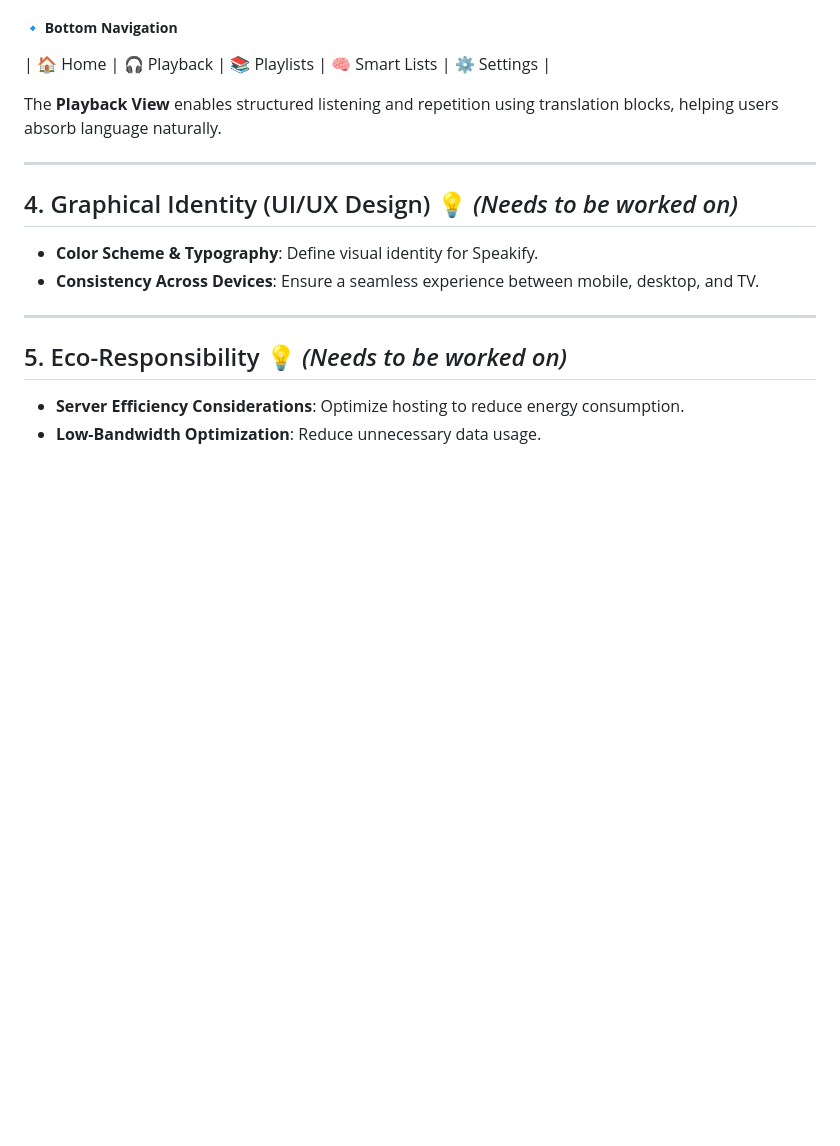
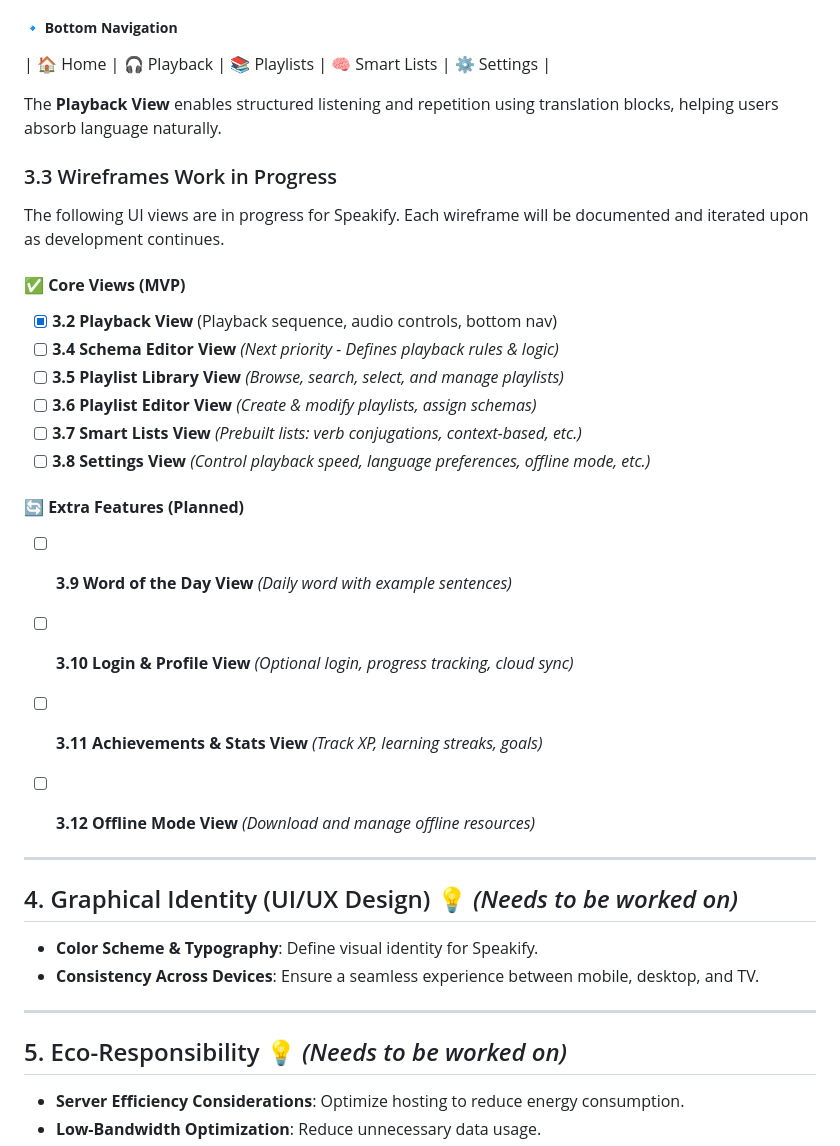
Before and after one commit to BlackSheep-78/speakify, a Markdown page: statement_of_work.en.md, the part around the change. GitHub-like rendering; blank space fills up the shorter version.

Commit message:
Wireframes Work in Progress

```diff
--- a/statement_of_work.en.md
+++ b/statement_of_work.en.md
@@ -118,6 +118,23 @@ The **Playback View** is the primary interface where users interact with transla
 
 The **Playback View** enables structured listening and repetition using translation blocks, helping users absorb language naturally.
 
+### 3.3 Wireframes Work in Progress
+The following UI views are in progress for Speakify. Each wireframe will be documented and iterated upon as development continues.
+
+#### ✅ **Core Views (MVP)**
+- [x] **3.2 Playback View** (Playback sequence, audio controls, bottom nav)
+- [ ] **3.4 Schema Editor View** *(Next priority - Defines playback rules & logic)*
+- [ ] **3.5 Playlist Library View** *(Browse, search, select, and manage playlists)*
+- [ ] **3.6 Playlist Editor View** *(Create & modify playlists, assign schemas)*
+- [ ] **3.7 Smart Lists View** *(Prebuilt lists: verb conjugations, context-based, etc.)*
+- [ ] **3.8 Settings View** *(Control playback speed, language preferences, offline mode, etc.)*
+
+#### 🔄 **Extra Features (Planned)**
+- [ ] **3.9 Word of the Day View** *(Daily word with example sentences)*
+- [ ] **3.10 Login & Profile View** *(Optional login, progress tracking, cloud sync)*
+- [ ] **3.11 Achievements & Stats View** *(Track XP, learning streaks, goals)*
+- [ ] **3.12 Offline Mode View** *(Download and manage offline resources)*
+
 
 ---
 
```
